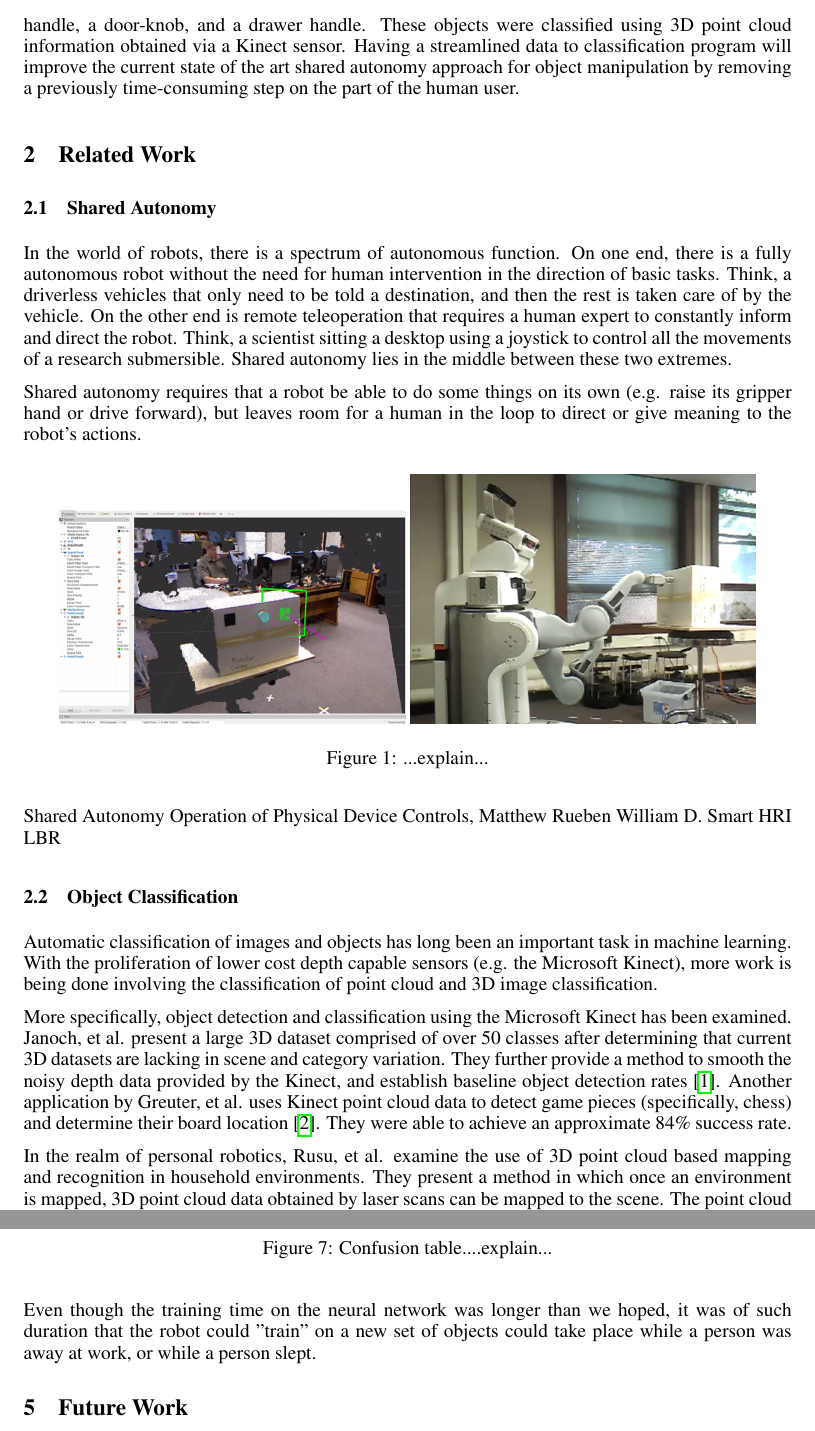
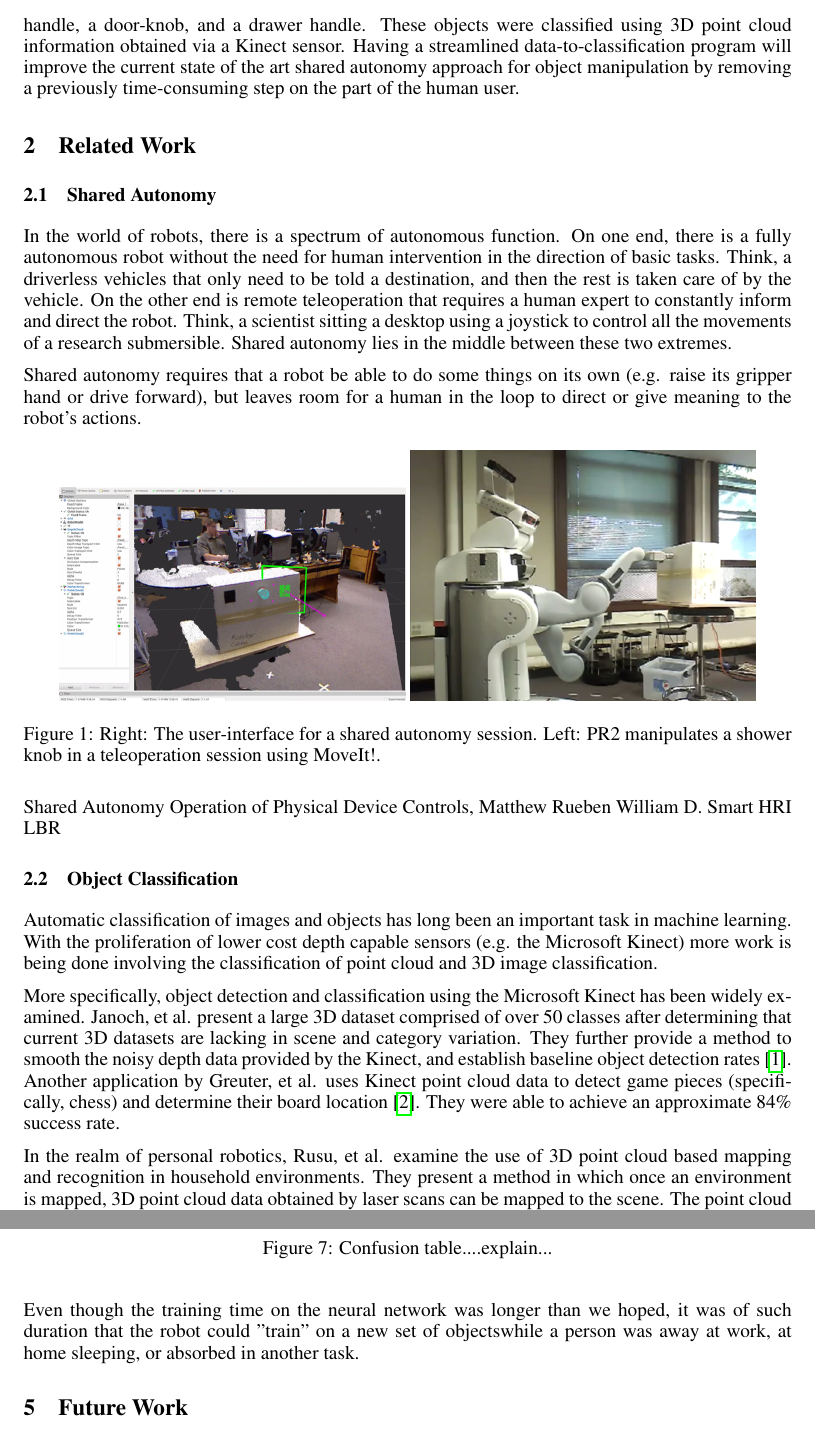
Before and after one commit to kekraft/ROS-knob-classification, a LaTeX paper (tex/main.tex): two parts of pages 2 and 6 of 7, joined at a grey line, cut so that both start at the same text. Compiled offline with pdfLaTeX.

Commit message:
Fixed grammar, run 1

```diff
--- a/tex/main.tex
+++ b/tex/main.tex
@@ -85,7 +85,7 @@ There are numerous obstacles preventing that from being the current reality. In
 
 Simplifying and streamlining the robot-human interface while using what is readily available in current hardware and software will lead to a better, more fluid shared autonomy experience in less time. Robots are built to interact with the physical world at a level beyond most computer systems. To this end, they must sense the environment in order to interact with it. The Microsoft Kinect RGB-D camera is a low-cost solution for many computer vision tasks required by a robot. On the software side, the Robot Operating System (ROS), is a software system and set of libraries that currently handles basic information processing for robots in a hardware-independent manner.
 
-What is missing between the two is a simple framework with a clean interface that unites the current hardware and software capabilities for the purposes of object classification, that will then be used for object manipulation during a shared autonomy session. To this end, we built a prototype program that utilized ROS-formatted data streams from a Microsoft Kinect along with the PyBrain machine learning package to classify four common manipulative objects: a standard light switch, a door-handle, a door-knob, and a drawer handle. These objects were classified using 3D point cloud information obtained via a Kinect sensor. Having a streamlined data to classification program will improve the current state of the art shared autonomy approach for object manipulation by removing a previously time-consuming step on the part of the human user.
+What is missing between the two is a simple framework with a clean interface that unites the current hardware and software capabilities for the purposes of object classification that will then be used for object manipulation during a shared autonomy session. To this end, we built a prototype program that utilized ROS-formatted data streams from a Microsoft Kinect along with the PyBrain machine learning package to classify four common manipulative objects: a standard light switch, a door-handle, a door-knob, and a drawer handle. These objects were classified using 3D point cloud information obtained via a Kinect sensor. Having a streamlined data-to-classification program will improve the current state of the art shared autonomy approach for object manipulation by removing a previously time-consuming step on the part of the human user.
 
 \section{Related Work}
 \subsection{Shared Autonomy}
@@ -99,15 +99,15 @@ room for a human in the loop to direct or give meaning to the robot's actions.
     \centering
     \includegraphics[width=0.45\textwidth]{Shared_Autonomy_1.png}
     \includegraphics[width=0.45\textwidth]{Shared_Autonomy_2.png}
-    \caption{...explain...}
+    \caption{Right: The user-interface for a shared autonomy session. Left: PR2 manipulates a shower knob in a teleoperation session using MoveIt!.}
     \label{fig:sharedAutonomy}
 \end{figure}
 Shared Autonomy Operation of Physical Device Controls, Matthew Rueben William D. Smart HRI LBR
 
 \subsection{Object Classification}
-Automatic classification of images and objects has long been an important task in machine learning. With the proliferation of lower cost depth capable sensors (e.g. the Microsoft Kinect), more work is being done involving the classification of point cloud and 3D image classification.
+Automatic classification of images and objects has long been an important task in machine learning. With the proliferation of lower cost depth capable sensors (e.g. the Microsoft Kinect) more work is being done involving the classification of point cloud and 3D image classification.
 
-More specifically, object detection and classification using the Microsoft Kinect has been examined. Janoch, et al. present a large 3D dataset comprised of over 50 classes after determining that current 3D datasets are lacking in scene and category variation. They further provide a method to smooth the noisy depth data provided by the Kinect, and establish baseline object detection rates \cite{kinectWork}. Another application by Greuter, et al. uses Kinect point cloud data to detect game pieces (specifically, chess) and determine their board location \cite{eurobot}. They were able to achieve an approximate 84\% success rate.
+More specifically, object detection and classification using the Microsoft Kinect has been widely examined. Janoch, et al. present a large 3D dataset comprised of over 50 classes after determining that current 3D datasets are lacking in scene and category variation. They further provide a method to smooth the noisy depth data provided by the Kinect, and establish baseline object detection rates \cite{kinectWork}. Another application by Greuter, et al. uses Kinect point cloud data to detect game pieces (specifically, chess) and determine their board location \cite{eurobot}. They were able to achieve an approximate 84\% success rate.
 
 In the realm of personal robotics, Rusu, et al. examine the use of 3D point cloud based mapping and recognition in household environments. They present a method in which once an environment is mapped, 3D point cloud data obtained by laser scans can be mapped to the scene. The point cloud data is then segmented into regions, which are then able to be identified into kitched objects (e.g. cupboard, drawer, dishwasher, etc). Through real world testing, they were able to experimentally validate their results \cite{mapKitchen, mapHouse}.
 
@@ -211,7 +211,7 @@ Overall, classification for the four objects was very high, much greater than ra
     \label{fig:confusion}
 \end{figure}
 
-Even though the training time on the neural network was longer than we hoped, it was of such duration that the robot could ''train'' on a new set of objects could take place while a person was away at work, or while a person slept.
+Even though the training time on the neural network was longer than we hoped, it was of such duration that the robot could ''train'' on a new set of objectswhile a person was away at work, at home sleeping, or absorbed in another task.
 
 \section{Future Work}
 The analysis of both our domain and results presents several avenues for further research.
```
Also changed, not shown: tex/main.tex (18 more changed lines).
